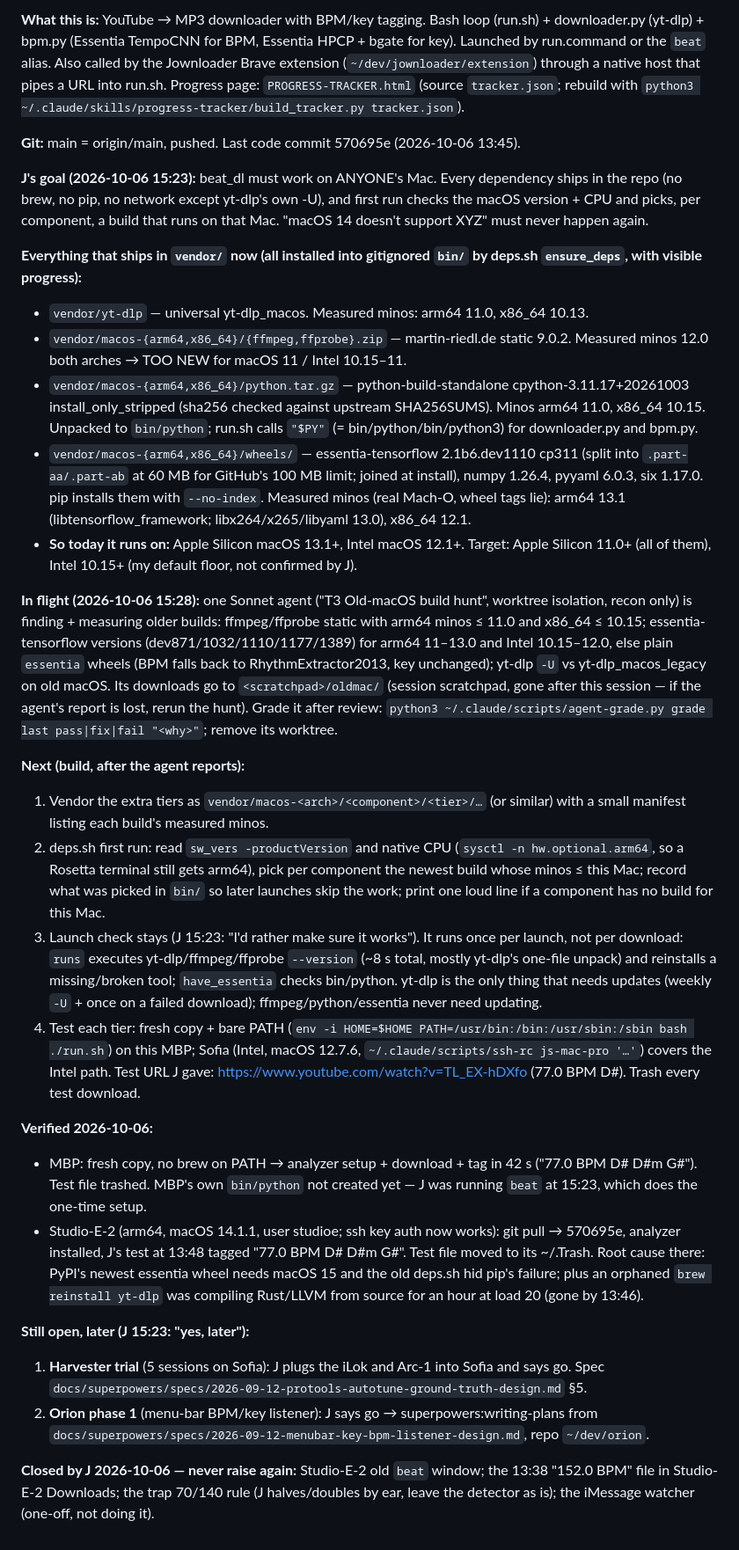
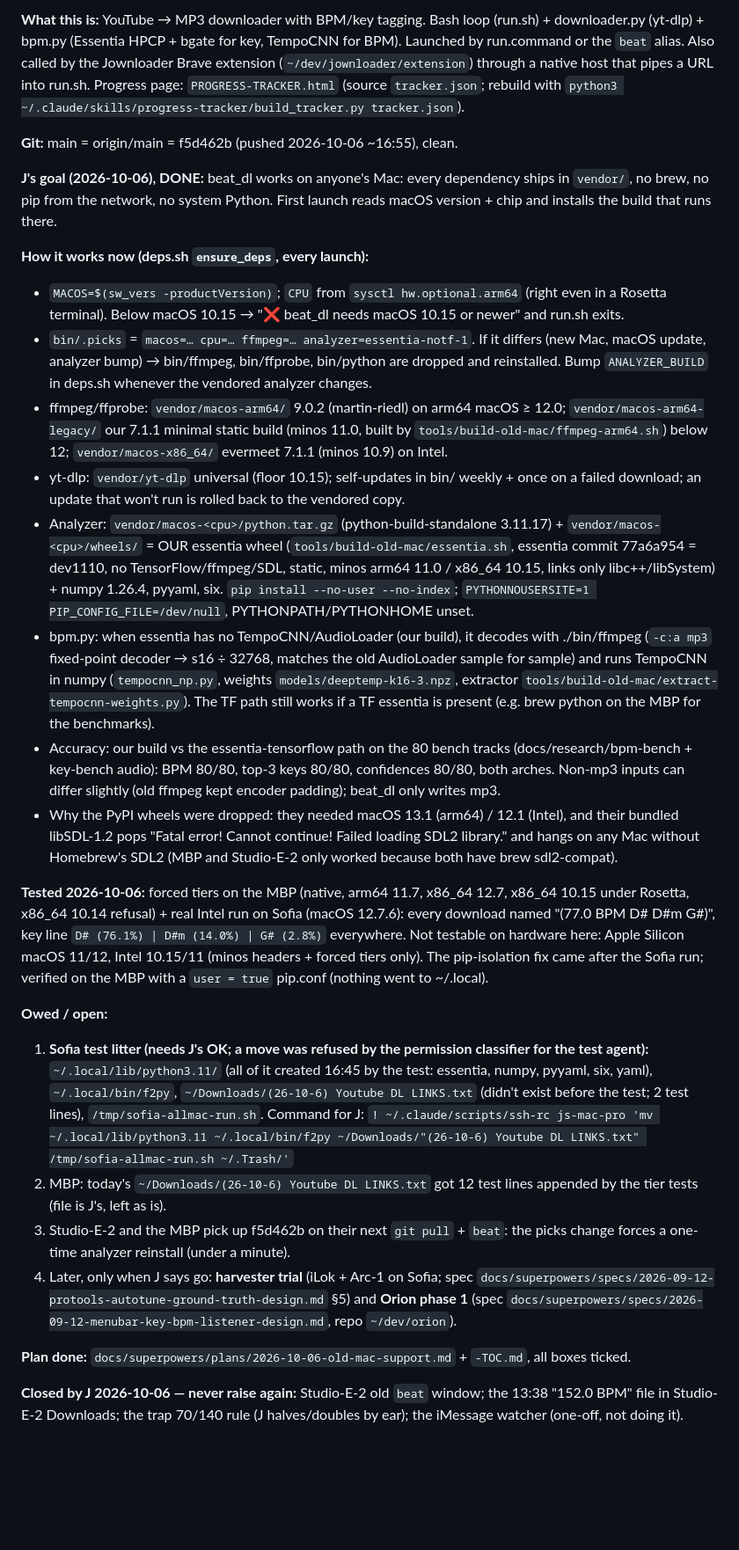
Before and after one commit to thuhmadhatter42/beat_dl, a Markdown page: PICKUP.md, the part around one of its changes. Shown at 88% size. GitHub-like rendering; blank space fills up the shorter version.

Commit message:
State saved 2026-10-06 17:00: beat_dl runs on every Mac; Sofia test litter awaits J
Co-Authored-By: Claude Opus 5.5 <noreply@anthropic.com>
Claude-Session: https://claude.ai/code/session_01VTZjYtmj4ZMrKC5ytNPmVV

```diff
--- a/PICKUP.md
+++ b/PICKUP.md
@@ -4,31 +4,28 @@
 
-**What this is:** YouTube → MP3 downloader with BPM/key tagging. Bash loop (run.sh) + downloader.py (yt-dlp) + bpm.py (Essentia TempoCNN for BPM, Essentia HPCP + bgate for key). Launched by run.command or the `beat` alias. Also called by the Jownloader Brave extension (`~/dev/jownloader/extension`) through a native host that pipes a URL into run.sh. Progress page: `PROGRESS-TRACKER.html` (source `tracker.json`; rebuild with `python3 ~/.claude/skills/progress-tracker/build_tracker.py tracker.json`).
+**What this is:** YouTube → MP3 downloader with BPM/key tagging. Bash loop (run.sh) + downloader.py (yt-dlp) + bpm.py (Essentia HPCP + bgate for key, TempoCNN for BPM). Launched by run.command or the `beat` alias. Also called by the Jownloader Brave extension (`~/dev/jownloader/extension`) through a native host that pipes a URL into run.sh. Progress page: `PROGRESS-TRACKER.html` (source `tracker.json`; rebuild with `python3 ~/.claude/skills/progress-tracker/build_tracker.py tracker.json`).
 
-**Git:** main = origin/main, pushed. Last code commit 570695e (2026-10-06 13:45).
+**Git:** main = origin/main = f5d462b (pushed 2026-10-06 ~16:55), clean.
 
-**J's goal (2026-10-06 15:23):** beat_dl must work on ANYONE's Mac. Every dependency ships in the repo (no brew, no pip, no network except yt-dlp's own -U), and first run checks the macOS version + CPU and picks, per component, a build that runs on that Mac. "macOS 14 doesn't support XYZ" must never happen again.
+**J's goal (2026-10-06), DONE:** beat_dl works on anyone's Mac: every dependency ships in `vendor/`, no brew, no pip from the network, no system Python. First launch reads macOS version + chip and installs the build that runs there.
 
-**Everything that ships in `vendor/` now (all installed into gitignored `bin/` by deps.sh `ensure_deps`, with visible progress):**
-- `vendor/yt-dlp` — universal yt-dlp_macos. Measured minos: arm64 11.0, x86_64 10.13.
-- `vendor/macos-{arm64,x86_64}/{ffmpeg,ffprobe}.zip` — martin-riedl.de static 9.0.2. Measured minos 12.0 both arches → TOO NEW for macOS 11 / Intel 10.15–11.
-- `vendor/macos-{arm64,x86_64}/python.tar.gz` — python-build-standalone cpython-3.11.17+20261003 install_only_stripped (sha256 checked against upstream SHA256SUMS). Minos arm64 11.0, x86_64 10.15. Unpacked to `bin/python`; run.sh calls `"$PY"` (= bin/python/bin/python3) for downloader.py and bpm.py.
-- `vendor/macos-{arm64,x86_64}/wheels/` — essentia-tensorflow 2.1b6.dev1110 cp311 (split into `.part-aa/.part-ab` at 60 MB for GitHub's 100 MB limit; joined at install), numpy 1.26.4, pyyaml 6.0.3, six 1.17.0. pip installs them with `--no-index`. Measured minos (real Mach-O, wheel tags lie): arm64 13.1 (libtensorflow_framework; libx264/x265/libyaml 13.0), x86_64 12.1.
-- **So today it runs on:** Apple Silicon macOS 13.1+, Intel macOS 12.1+. Target: Apple Silicon 11.0+ (all of them), Intel 10.15+ (my default floor, not confirmed by J).
+**How it works now (deps.sh `ensure_deps`, every launch):**
+- `MACOS=$(sw_vers -productVersion)`; `CPU` from `sysctl hw.optional.arm64` (right even in a Rosetta terminal). Below macOS 10.15 → "❌ beat_dl needs macOS 10.15 or newer" and run.sh exits.
+- `bin/.picks` = `macos=… cpu=… ffmpeg=… analyzer=essentia-notf-1`. If it differs (new Mac, macOS update, analyzer bump) → bin/ffmpeg, bin/ffprobe, bin/python are dropped and reinstalled. Bump `ANALYZER_BUILD` in deps.sh whenever the vendored analyzer changes.
+- ffmpeg/ffprobe: `vendor/macos-arm64/` 9.0.2 (martin-riedl) on arm64 macOS ≥ 12.0; `vendor/macos-arm64-legacy/` our 7.1.1 minimal static build (minos 11.0, built by `tools/build-old-mac/ffmpeg-arm64.sh`) below 12; `vendor/macos-x86_64/` evermeet 7.1.1 (minos 10.9) on Intel.
+- yt-dlp: `vendor/yt-dlp` universal (floor 10.15); self-updates in bin/ weekly + once on a failed download; an update that won't run is rolled back to the vendored copy.
+- Analyzer: `vendor/macos-<cpu>/python.tar.gz` (python-build-standalone 3.11.17) + `vendor/macos-<cpu>/wheels/` = OUR essentia wheel (`tools/build-old-mac/essentia.sh`, essentia commit 77a6a954 = dev1110, no TensorFlow/ffmpeg/SDL, static, minos arm64 11.0 / x86_64 10.15, links only libc++/libSystem) + numpy 1.26.4, pyyaml, six. `pip install --no-user --no-index`; `PYTHONNOUSERSITE=1 PIP_CONFIG_FILE=/dev/null`, PYTHONPATH/PYTHONHOME unset.
+- bpm.py: when essentia has no TempoCNN/AudioLoader (our build), it decodes with ./bin/ffmpeg (`-c:a mp3` fixed-point decoder → s16 ÷ 32768, matches the old AudioLoader sample for sample) and runs TempoCNN in numpy (`tempocnn_np.py`, weights `models/deeptemp-k16-3.npz`, extractor `tools/build-old-mac/extract-tempocnn-weights.py`). The TF path still works if a TF essentia is present (e.g. brew python on the MBP for the benchmarks).
+- Accuracy: our build vs the essentia-tensorflow path on the 80 bench tracks (docs/research/bpm-bench + key-bench audio): BPM 80/80, top-3 keys 80/80, confidences 80/80, both arches. Non-mp3 inputs can differ slightly (old ffmpeg kept encoder padding); beat_dl only writes mp3.
+- Why the PyPI wheels were dropped: they needed macOS 13.1 (arm64) / 12.1 (Intel), and their bundled libSDL-1.2 pops "Fatal error! Cannot continue! Failed loading SDL2 library." and hangs on any Mac without Homebrew's SDL2 (MBP and Studio-E-2 only worked because both have brew sdl2-compat).
 
-**In flight (2026-10-06 15:28):** one Sonnet agent ("T3 Old-macOS build hunt", worktree isolation, recon only) is finding + measuring older builds: ffmpeg/ffprobe static with arm64 minos ≤ 11.0 and x86_64 ≤ 10.15; essentia-tensorflow versions (dev871/1032/1110/1177/1389) for arm64 11–13.0 and Intel 10.15–12.0, else plain `essentia` wheels (BPM falls back to RhythmExtractor2013, key unchanged); yt-dlp `-U` vs yt-dlp_macos_legacy on old macOS. Its downloads go to `<scratchpad>/oldmac/` (session scratchpad, gone after this session — if the agent's report is lost, rerun the hunt). Grade it after review: `python3 ~/.claude/scripts/agent-grade.py grade last pass|fix|fail "<why>"`; remove its worktree.
+**Tested 2026-10-06:** forced tiers on the MBP (native, arm64 11.7, x86_64 12.7, x86_64 10.15 under Rosetta, x86_64 10.14 refusal) + real Intel run on Sofia (macOS 12.7.6): every download named "(77.0 BPM D# D#m G#)", key line `D# (76.1%) | D#m (14.0%) | G# (2.8%)` everywhere. Not testable on hardware here: Apple Silicon macOS 11/12, Intel 10.15/11 (minos headers + forced tiers only). The pip-isolation fix came after the Sofia run; verified on the MBP with a `user = true` pip.conf (nothing went to ~/.local).
 
-**Next (build, after the agent reports):**
-1. Vendor the extra tiers as `vendor/macos-<arch>/<component>/<tier>/…` (or similar) with a small manifest listing each build's measured minos.
-2. deps.sh first run: read `sw_vers -productVersion` and native CPU (`sysctl -n hw.optional.arm64`, so a Rosetta terminal still gets arm64), pick per component the newest build whose minos ≤ this Mac; record what was picked in `bin/` so later launches skip the work; print one loud line if a component has no build for this Mac.
-3. Launch check stays (J 15:23: "I'd rather make sure it works"). It runs once per launch, not per download: `runs` executes yt-dlp/ffmpeg/ffprobe `--version` (~8 s total, mostly yt-dlp's one-file unpack) and reinstalls a missing/broken tool; `have_essentia` checks bin/python. yt-dlp is the only thing that needs updates (weekly `-U` + once on a failed download); ffmpeg/python/essentia never need updating.
-4. Test each tier: fresh copy + bare PATH (`env -i HOME=$HOME PATH=/usr/bin:/bin:/usr/sbin:/sbin bash ./run.sh`) on this MBP; Sofia (Intel, macOS 12.7.6, `~/.claude/scripts/ssh-rc js-mac-pro '…'`) covers the Intel path. Test URL J gave: https://www.youtube.com/watch?v=TL_EX-hDXfo (77.0 BPM D#). Trash every test download.
+**Owed / open:**
+1. **Sofia test litter (needs J's OK; a move was refused by the permission classifier for the test agent):** `~/.local/lib/python3.11/` (all of it created 16:45 by the test: essentia, numpy, pyyaml, six, yaml), `~/.local/bin/f2py`, `~/Downloads/(26-10-6) Youtube DL LINKS.txt` (didn't exist before the test; 2 test lines), `/tmp/sofia-allmac-run.sh`. Command for J: `! ~/.claude/scripts/ssh-rc js-mac-pro 'mv ~/.local/lib/python3.11 ~/.local/bin/f2py ~/Downloads/"(26-10-6) Youtube DL LINKS.txt" /tmp/sofia-allmac-run.sh ~/.Trash/'`
+2. MBP: today's `~/Downloads/(26-10-6) Youtube DL LINKS.txt` got 12 test lines appended by the tier tests (file is J's, left as is).
+3. Studio-E-2 and the MBP pick up f5d462b on their next `git pull` + `beat`: the picks change forces a one-time analyzer reinstall (under a minute).
+4. Later, only when J says go: **harvester trial** (iLok + Arc-1 on Sofia; spec `docs/superpowers/specs/2026-09-12-protools-autotune-ground-truth-design.md` §5) and **Orion phase 1** (spec `docs/superpowers/specs/2026-09-12-menubar-key-bpm-listener-design.md`, repo `~/dev/orion`).
 
-**Verified 2026-10-06:**
-- MBP: fresh copy, no brew on PATH → analyzer setup + download + tag in 42 s ("77.0 BPM D# D#m G#"). Test file trashed. MBP's own `bin/python` not created yet — J was running `beat` at 15:23, which does the one-time setup.
-- Studio-E-2 (arm64, macOS 14.1.1, user studioe; ssh key auth now works): git pull → 570695e, analyzer installed, J's test at 13:48 tagged "77.0 BPM D# D#m G#". Test file moved to its ~/.Trash. Root cause there: PyPI's newest essentia wheel needs macOS 15 and the old deps.sh hid pip's failure; plus an orphaned `brew reinstall yt-dlp` was compiling Rust/LLVM from source for an hour at load 20 (gone by 13:46).
+**Plan done:** `docs/superpowers/plans/2026-10-06-old-mac-support.md` + `-TOC.md`, all boxes ticked.
 
-**Still open, later (J 15:23: "yes, later"):**
-1. **Harvester trial** (5 sessions on Sofia): J plugs the iLok and Arc-1 into Sofia and says go. Spec `docs/superpowers/specs/2026-09-12-protools-autotune-ground-truth-design.md` §5.
-2. **Orion phase 1** (menu-bar BPM/key listener): J says go → superpowers:writing-plans from `docs/superpowers/specs/2026-09-12-menubar-key-bpm-listener-design.md`, repo `~/dev/orion`.
-
-**Closed by J 2026-10-06 — never raise again:** Studio-E-2 old `beat` window; the 13:38 "152.0 BPM" file in Studio-E-2 Downloads; the trap 70/140 rule (J halves/doubles by ear, leave the detector as is); the iMessage watcher (one-off, not doing it).
+**Closed by J 2026-10-06 — never raise again:** Studio-E-2 old `beat` window; the 13:38 "152.0 BPM" file in Studio-E-2 Downloads; the trap 70/140 rule (J halves/doubles by ear); the iMessage watcher (one-off, not doing it).
```
Also changed, not shown: other parts of PICKUP.md (+1 -1 lines).
